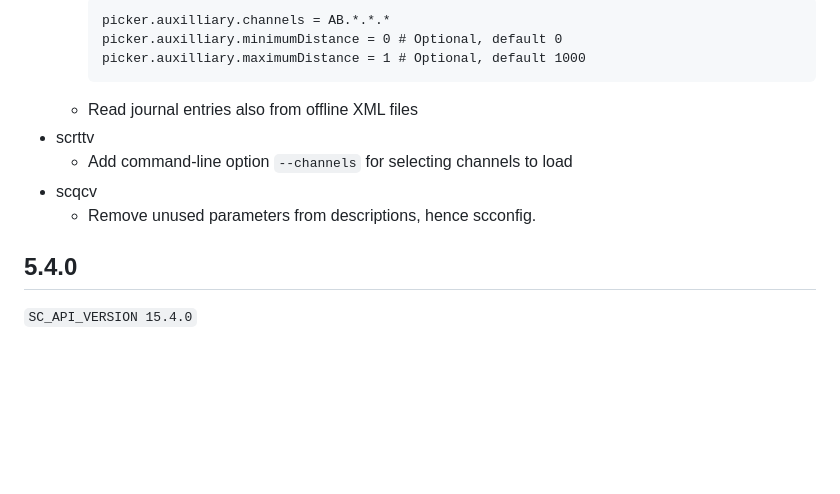
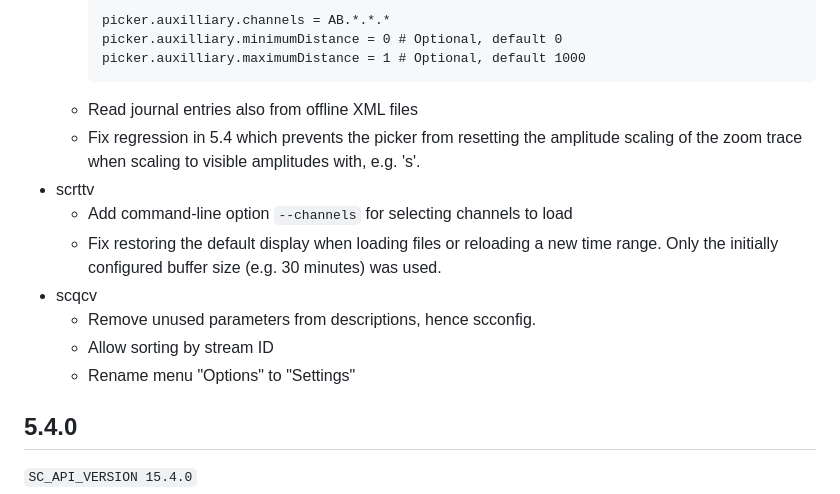
Before and after one commit to SeisComP/seiscomp, a Markdown page: CHANGELOG.md, the part around the change. Drawn GitHub-style; blank space fills up the shorter version.

Commit message:
Update changelog

````diff
--- a/CHANGELOG.md
+++ b/CHANGELOG.md
@@ -41,10 +41,18 @@ All notable changes to SeisComP are documented here.
         picker.auxilliary.maximumDistance = 1 # Optional, default 1000
         ```
     -   Read journal entries also from offline XML files
+    -   Fix regression in 5.4 which prevents the picker from resetting the
+        amplitude scaling of the zoom trace when scaling to visible amplitudes
+        with, e.g. 's'.
 -   scrttv
     -   Add command-line option `--channels` for selecting channels to load
+    -   Fix restoring the default display when loading files or reloading a
+        new time range. Only the initially configured buffer size (e.g. 30 minutes)
+        was used.
 -   scqcv
     -   Remove unused parameters from descriptions, hence scconfig.
+    -   Allow sorting by stream ID
+    -   Rename menu "Options" to "Settings"
 
 ## 5.4.0
 
````
